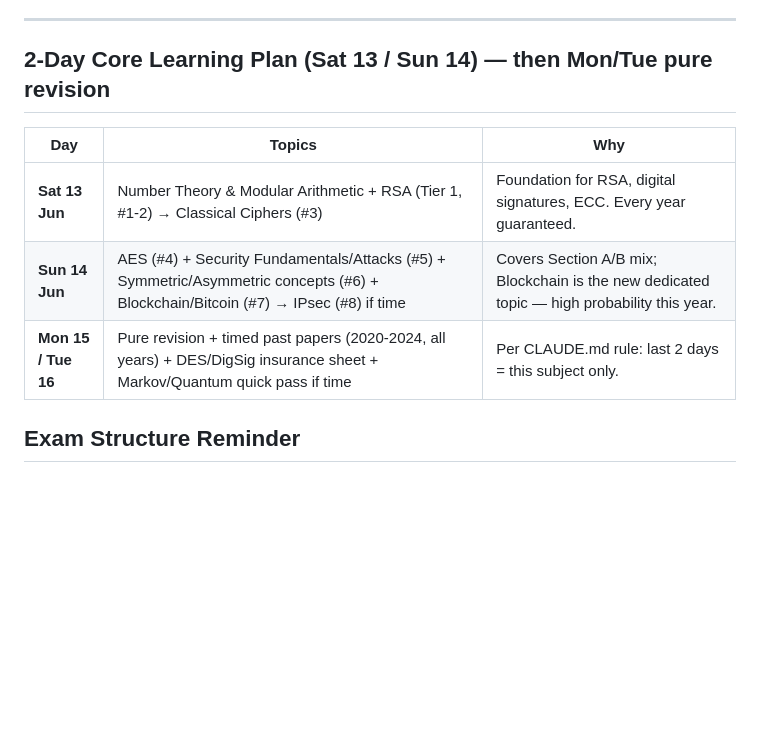
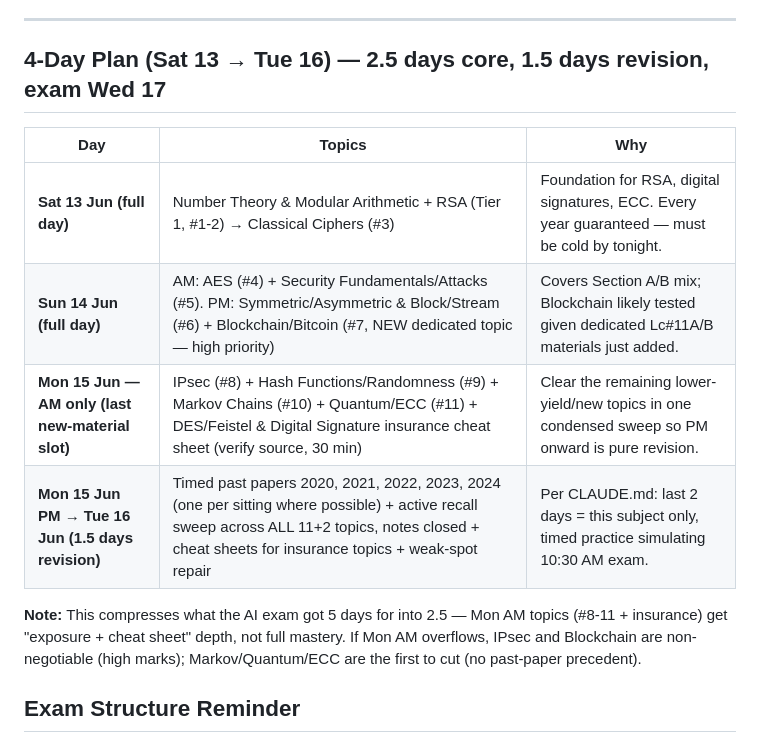
Before and after one commit to AhsanulHoque22/SecondBrain, a Markdown page: 02_Courses/CSE717_InfoSec/_Syllabus.md, the part around the change. Drawn GitHub-style; blank space fills up the shorter version.

Commit message:
plan: 4-day InfoSec plan — 2.5 days core, 1.5 days revision

```diff
--- a/02_Courses/CSE717_InfoSec/_Syllabus.md
+++ b/02_Courses/CSE717_InfoSec/_Syllabus.md
@@ -129,13 +129,16 @@ Past papers ask **DES/Feistel structure/S-box/avalanche effect** and **Digital S
 
 ---
 
-## 2-Day Core Learning Plan (Sat 13 / Sun 14) — then Mon/Tue pure revision
+## 4-Day Plan (Sat 13 → Tue 16) — 2.5 days core, 1.5 days revision, exam Wed 17
 
 | Day | Topics | Why |
 |-----|--------|-----|
-| **Sat 13 Jun** | Number Theory & Modular Arithmetic + RSA (Tier 1, #1-2) → Classical Ciphers (#3) | Foundation for RSA, digital signatures, ECC. Every year guaranteed. |
-| **Sun 14 Jun** | AES (#4) + Security Fundamentals/Attacks (#5) + Symmetric/Asymmetric concepts (#6) + Blockchain/Bitcoin (#7) → IPsec (#8) if time | Covers Section A/B mix; Blockchain is the new dedicated topic — high probability this year. |
-| **Mon 15 / Tue 16** | Pure revision + timed past papers (2020-2024, all years) + DES/DigSig insurance sheet + Markov/Quantum quick pass if time | Per CLAUDE.md rule: last 2 days = this subject only. |
+| **Sat 13 Jun (full day)** | Number Theory & Modular Arithmetic + RSA (Tier 1, #1-2) → Classical Ciphers (#3) | Foundation for RSA, digital signatures, ECC. Every year guaranteed — must be cold by tonight. |
+| **Sun 14 Jun (full day)** | AM: AES (#4) + Security Fundamentals/Attacks (#5). PM: Symmetric/Asymmetric & Block/Stream (#6) + Blockchain/Bitcoin (#7, NEW dedicated topic — high priority) | Covers Section A/B mix; Blockchain likely tested given dedicated Lc#11A/B materials just added. |
+| **Mon 15 Jun — AM only (last new-material slot)** | IPsec (#8) + Hash Functions/Randomness (#9) + Markov Chains (#10) + Quantum/ECC (#11) + DES/Feistel & Digital Signature insurance cheat sheet (verify source, 30 min) | Clear the remaining lower-yield/new topics in one condensed sweep so PM onward is pure revision. |
+| **Mon 15 Jun PM → Tue 16 Jun (1.5 days revision)** | Timed past papers 2020, 2021, 2022, 2023, 2024 (one per sitting where possible) + active recall sweep across ALL 11+2 topics, notes closed + cheat sheets for insurance topics + weak-spot repair | Per CLAUDE.md: last 2 days = this subject only, timed practice simulating 10:30 AM exam. |
+
+**Note:** This compresses what the AI exam got 5 days for into 2.5 — Mon AM topics (#8-11 + insurance) get "exposure + cheat sheet" depth, not full mastery. If Mon AM overflows, IPsec and Blockchain are non-negotiable (high marks); Markov/Quantum/ECC are the first to cut (no past-paper precedent).
 
 ## Exam Structure Reminder
 - ~54 marks, 4 hours, Section A (Q1-4) + Section B (Q5-8), answer 3 of 4 each
```
